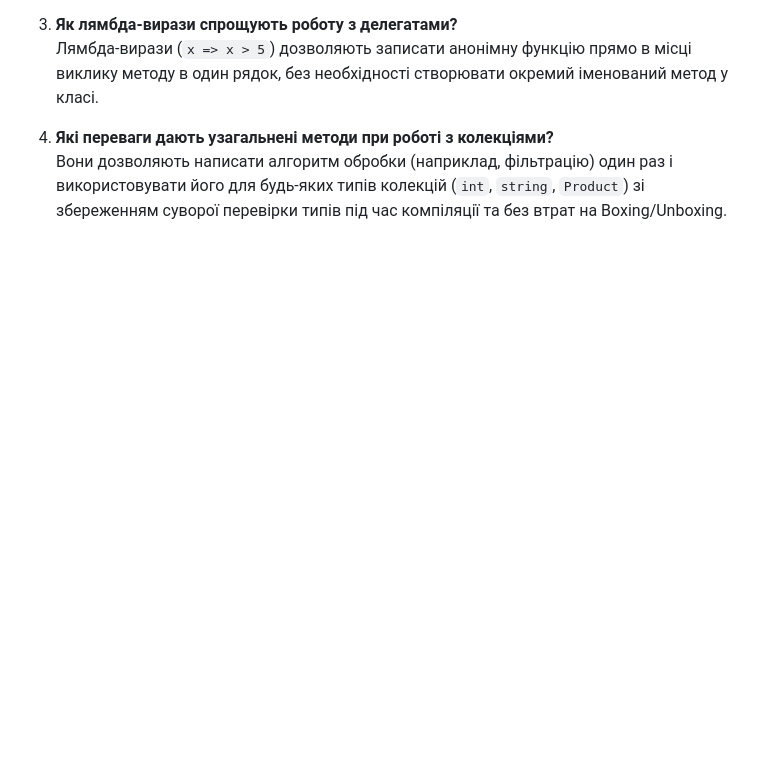
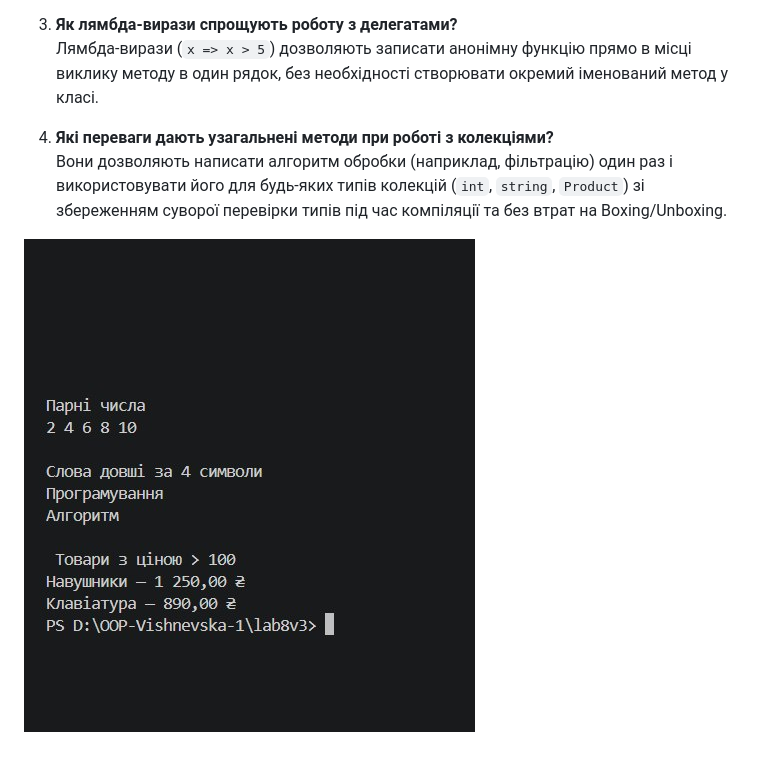
Before and after one commit to vishnevska/OOP-Vishnevska, a Markdown page: lab8v3/Readme.md, the part around the change. Drawn GitHub-style; pictures changed too: lab8v3/result.png; blank space fills up the shorter version.

Commit message:
Add console output screenshot for lab8v3

```diff
--- a/lab8v3/Readme.md
+++ b/lab8v3/Readme.md
@@ -24,4 +24,8 @@
    Лямбда-вирази (`x => x > 5`) дозволяють записати анонімну функцію прямо в місці виклику методу в один рядок, без необхідності створювати окремий іменований метод у класі.
 
 4. **Які переваги дають узагальнені методи при роботі з колекціями?**
-   Вони дозволяють написати алгоритм обробки (наприклад, фільтрацію) один раз і використовувати його для будь-яких типів колекцій (`int`, `string`, `Product`) зі збереженням суворої перевірки типів під час компіляції та без втрат на Boxing/Unboxing.
+   Вони дозволяють написати алгоритм обробки (наприклад, фільтрацію) один раз і
+   використовувати його для будь-яких типів колекцій (`int`, `string`, `Product`) зі
+    збереженням суворої перевірки типів під час компіляції та без втрат на Boxing/Unboxing.
+
+![Результат виконання програми](result.png)
```
Also changed, not shown: lab8v3/image-1.png (deleted), lab8v3/image.png (deleted).
